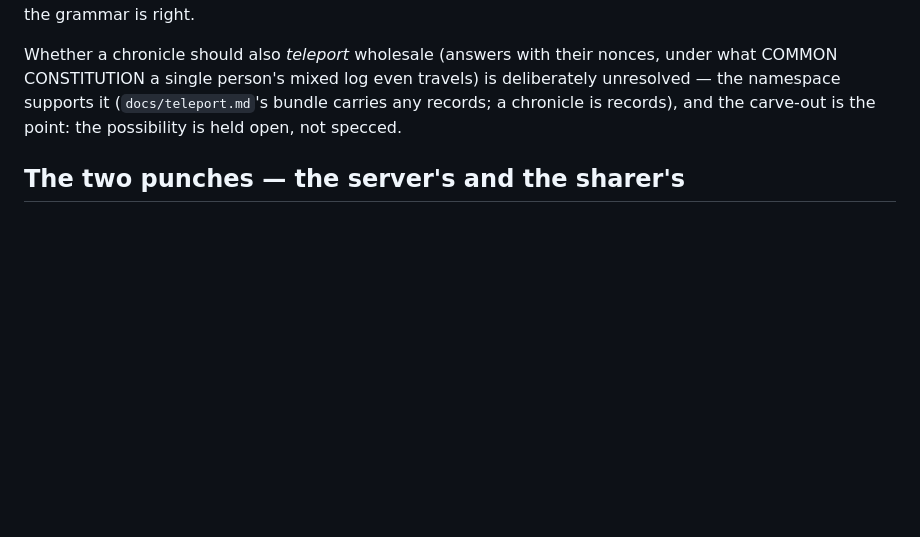
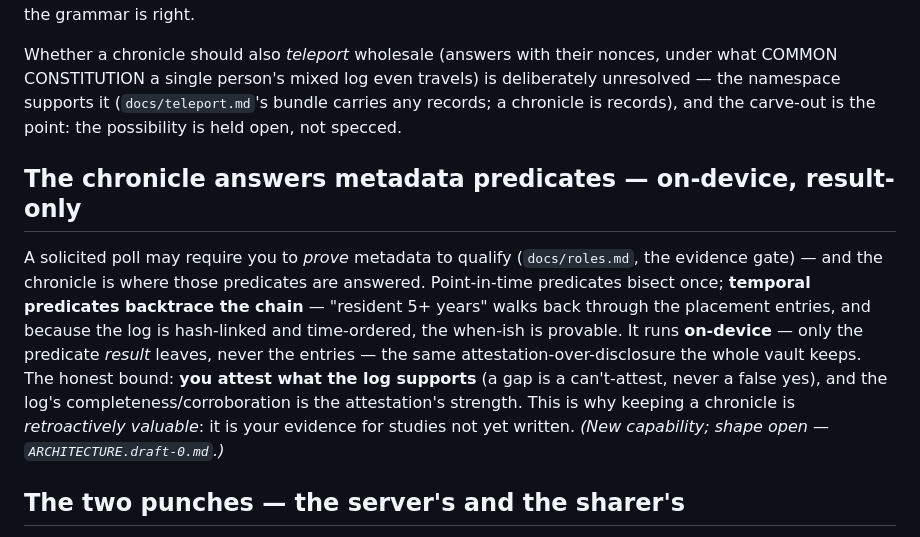
Before and after one commit to FCCN-ANTIBODY/antidote, a Markdown page: docs/offline-origin.md, the part around the change. GitHub-like rendering; blank space fills up the shorter version.

```diff
--- a/docs/offline-origin.md
+++ b/docs/offline-origin.md
@@ -97,6 +97,19 @@ unresolved — the namespace supports it (`docs/teleport.md`'s bundle carries an
 a chronicle is records), and the carve-out is the point: the possibility is held open,
 not specced.
 
+## The chronicle answers metadata predicates — on-device, result-only
+
+A solicited poll may require you to *prove* metadata to qualify (`docs/roles.md`, the
+evidence gate) — and the chronicle is where those predicates are answered. Point-in-time
+predicates bisect once; **temporal predicates backtrace the chain** — "resident 5+ years"
+walks back through the placement entries, and because the log is hash-linked and
+time-ordered, the when-ish is provable. It runs **on-device** — only the predicate *result*
+leaves, never the entries — the same attestation-over-disclosure the whole vault keeps. The
+honest bound: **you attest what the log supports** (a gap is a can't-attest, never a false
+yes), and the log's completeness/corroboration is the attestation's strength. This is why
+keeping a chronicle is *retroactively valuable*: it is your evidence for studies not yet
+written. *(New capability; shape open — `ARCHITECTURE.draft-0.md`.)*
+
 ## The two punches — the server's and the sharer's
 
 The punch has an inverse, and the offline app is where it lives. They are the same
```
Also changed, not shown: ARCHITECTURE.draft-0.md (+11 -0 lines), docs/roles.md (+43 -0 lines).
